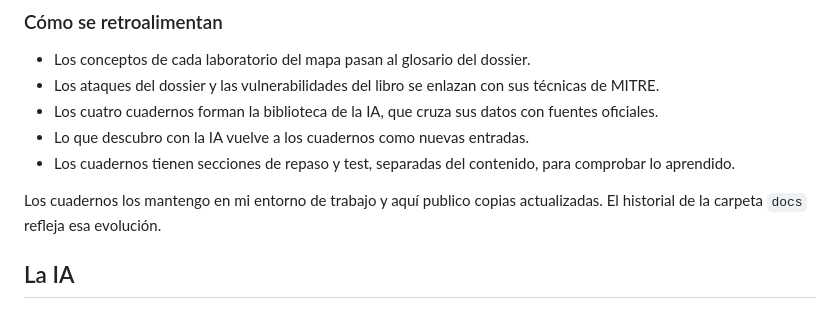
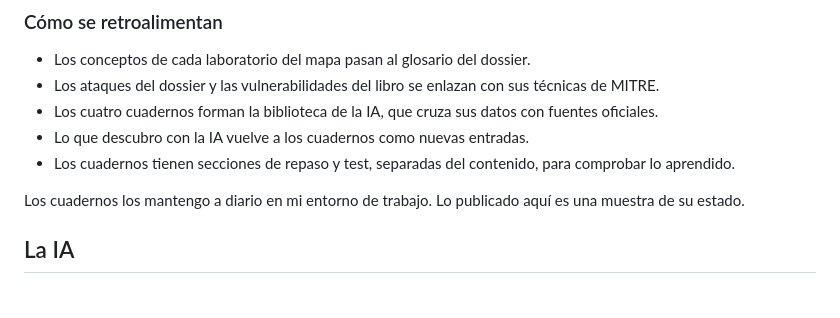
Before and after one commit to Ramiromp95/ram535, a Markdown page: README.md, the part around the change. Rendered like a GitHub page.

```diff
--- a/README.md
+++ b/README.md
@@ -87,7 +87,7 @@ Los cuadernos no son un trabajo terminado. Son mi cuaderno de estudio y crecen a
 - Lo que descubro con la IA vuelve a los cuadernos como nuevas entradas.
 - Los cuadernos tienen secciones de repaso y test, separadas del contenido, para comprobar lo aprendido.
 
-Los cuadernos los mantengo en mi entorno de trabajo y aquí publico copias actualizadas. El historial de la carpeta `docs` refleja esa evolución.
+Los cuadernos los mantengo a diario en mi entorno de trabajo. Lo publicado aquí es una muestra de su estado.
 
 ## La IA
 
```
